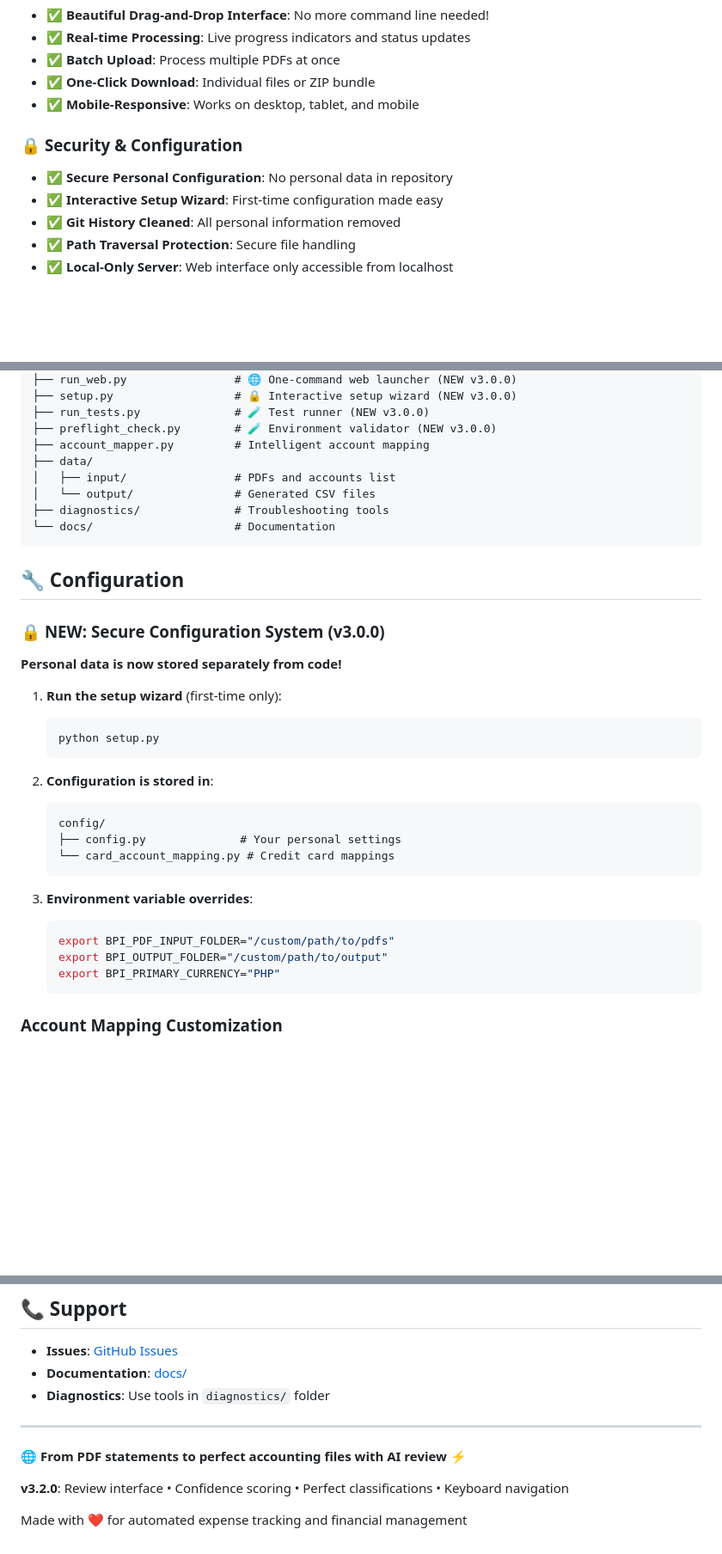
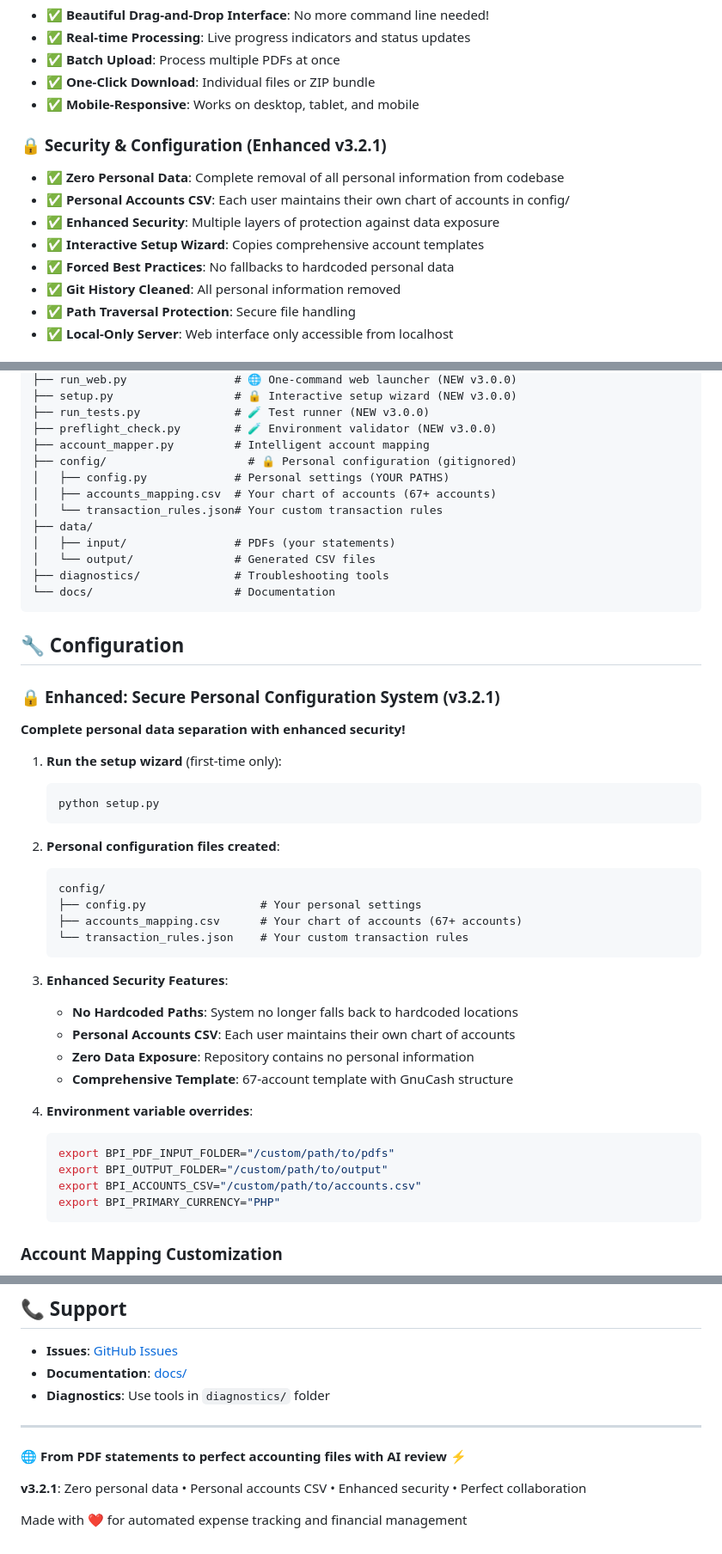
Before and after one commit to gio888/bpi-statement-parser, a Markdown page: README.md, 3 parts joined by grey strips. Shown at 86% size. GitHub-like rendering; blank space fills up the shorter version.

````diff
--- a/README.md
+++ b/README.md
@@ -18,9 +18,12 @@ A comprehensive Python tool for extracting transaction data from BPI credit card
 - ✅ **One-Click Download**: Individual files or ZIP bundle
 - ✅ **Mobile-Responsive**: Works on desktop, tablet, and mobile
 
-### 🔒 **Security & Configuration**
-- ✅ **Secure Personal Configuration**: No personal data in repository
-- ✅ **Interactive Setup Wizard**: First-time configuration made easy
+### 🔒 **Security & Configuration (Enhanced v3.2.1)**
+- ✅ **Zero Personal Data**: Complete removal of all personal information from codebase
+- ✅ **Personal Accounts CSV**: Each user maintains their own chart of accounts in config/
+- ✅ **Enhanced Security**: Multiple layers of protection against data exposure
+- ✅ **Interactive Setup Wizard**: Copies comprehensive account templates
+- ✅ **Forced Best Practices**: No fallbacks to hardcoded personal data
 - ✅ **Git History Cleaned**: All personal information removed
 - ✅ **Path Traversal Protection**: Secure file handling
 - ✅ **Local-Only Server**: Web interface only accessible from localhost
@@ -242,8 +245,12 @@ bpi-statement-parser/
 ├── run_tests.py              # 🧪 Test runner (NEW v3.0.0)
 ├── preflight_check.py        # 🧪 Environment validator (NEW v3.0.0)
 ├── account_mapper.py         # Intelligent account mapping
+├── config/                     # 🔒 Personal configuration (gitignored)
+│   ├── config.py             # Personal settings (YOUR PATHS)
+│   ├── accounts_mapping.csv  # Your chart of accounts (67+ accounts)
+│   └── transaction_rules.json# Your custom transaction rules
 ├── data/
-│   ├── input/                # PDFs and accounts list
+│   ├── input/                # PDFs (your statements)
 │   └── output/               # Generated CSV files
 ├── diagnostics/              # Troubleshooting tools
 └── docs/                     # Documentation
@@ -251,26 +258,34 @@ bpi-statement-parser/
 
 ## 🔧 Configuration
 
-### 🔒 **NEW: Secure Configuration System (v3.0.0)**
+### 🔒 **Enhanced: Secure Personal Configuration System (v3.2.1)**
 
-**Personal data is now stored separately from code!**
+**Complete personal data separation with enhanced security!**
 
 1. **Run the setup wizard** (first-time only):
    ```bash
    python setup.py
    ```
 
-2. **Configuration is stored in**:
+2. **Personal configuration files created**:
    ```
    config/
-   ├── config.py              # Your personal settings
-   └── card_account_mapping.py # Credit card mappings
+   ├── config.py                 # Your personal settings
+   ├── accounts_mapping.csv      # Your chart of accounts (67+ accounts)
+   └── transaction_rules.json    # Your custom transaction rules
    ```
 
-3. **Environment variable overrides**:
+3. **Enhanced Security Features**:
+   - **No Hardcoded Paths**: System no longer falls back to hardcoded locations
+   - **Personal Accounts CSV**: Each user maintains their own chart of accounts
+   - **Zero Data Exposure**: Repository contains no personal information
+   - **Comprehensive Template**: 67-account template with GnuCash structure
+
+4. **Environment variable overrides**:
    ```bash
    export BPI_PDF_INPUT_FOLDER="/custom/path/to/pdfs"
    export BPI_OUTPUT_FOLDER="/custom/path/to/output"
+   export BPI_ACCOUNTS_CSV="/custom/path/to/accounts.csv"
    export BPI_PRIMARY_CURRENCY="PHP"
    ```
 
@@ -420,6 +443,6 @@ This project is licensed under the MIT License - see the [LICENSE](LICENSE) file
 
 **🌐 From PDF statements to perfect accounting files with AI review** ⚡
 
-**v3.2.0**: Review interface • Confidence scoring • Perfect classifications • Keyboard navigation
+**v3.2.1**: Zero personal data • Personal accounts CSV • Enhanced security • Perfect collaboration
 
 Made with ❤️ for automated expense tracking and financial management
````
Also changed, not shown: other parts of README.md (+8 -0 lines), CHANGELOG.md (+69 -0 lines), docs/usage.md (+7 -3 lines).
